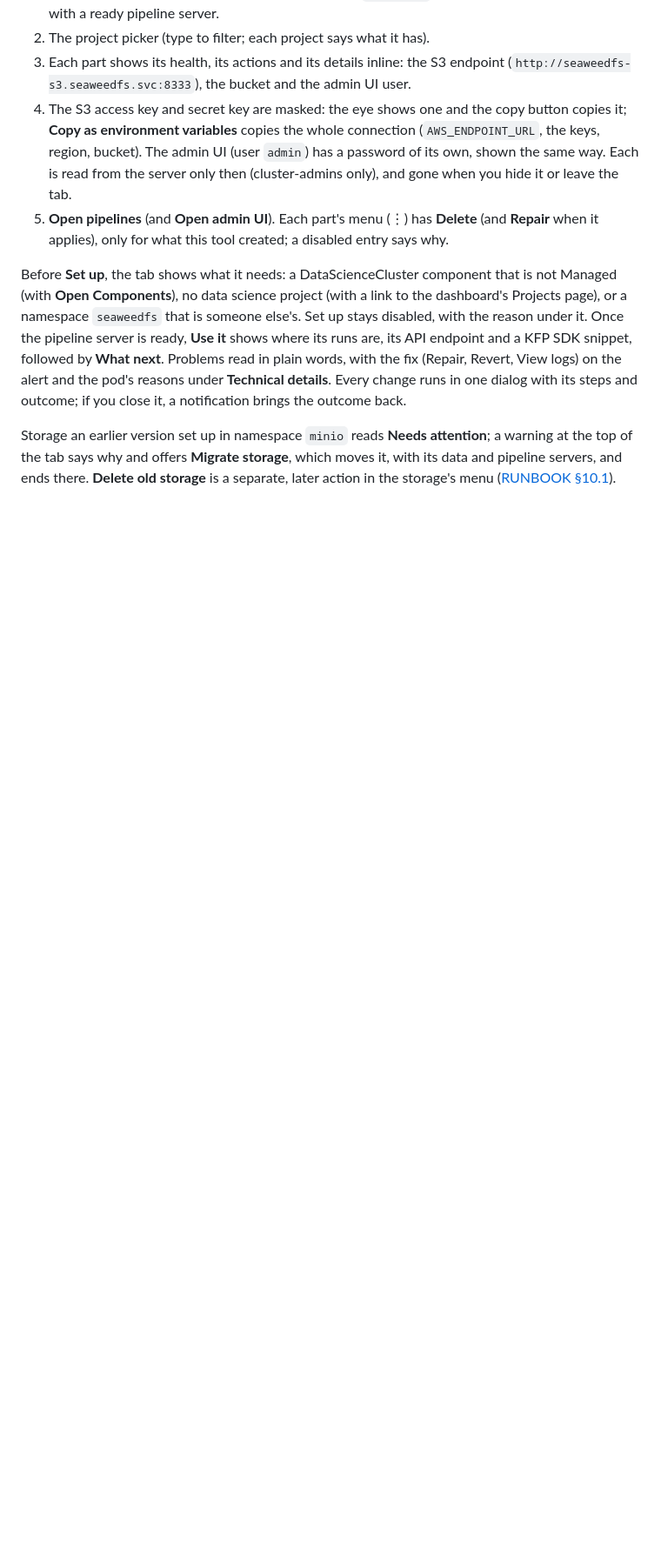
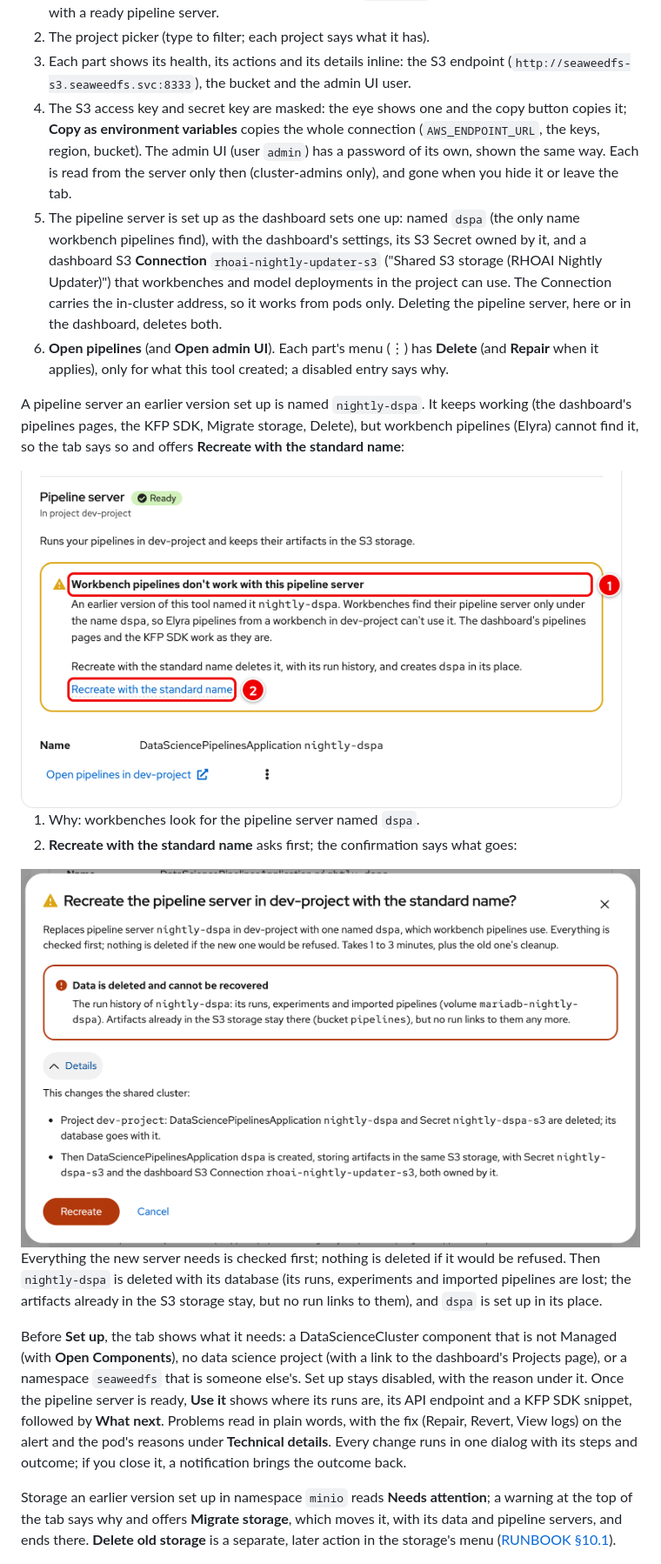
Before and after one commit to DaoDaoNoCode/rhoai-nightly-updater, a Markdown page: README.md, the part around the change. Shown at 87% size. Drawn GitHub-style; pictures changed too: docs/images/environment-pipelines-old-name.png (added), docs/images/environment-pipelines-recreate-dialog.png (added); blank space fills up the shorter version.

```diff
--- a/README.md
+++ b/README.md
@@ -88,7 +88,19 @@ Under the table, **Clean up everything** deletes what this tool created (the pip
 2. The project picker (type to filter; each project says what it has).
 3. Each part shows its health, its actions and its details inline: the S3 endpoint (`http://seaweedfs-s3.seaweedfs.svc:8333`), the bucket and the admin UI user.
 4. The S3 access key and secret key are masked: the eye shows one and the copy button copies it; **Copy as environment variables** copies the whole connection (`AWS_ENDPOINT_URL`, the keys, region, bucket). The admin UI (user `admin`) has a password of its own, shown the same way. Each is read from the server only then (cluster-admins only), and gone when you hide it or leave the tab.
-5. **Open pipelines** (and **Open admin UI**). Each part's menu (⋮) has **Delete** (and **Repair** when it applies), only for what this tool created; a disabled entry says why.
+5. The pipeline server is set up as the dashboard sets one up: named `dspa` (the only name workbench pipelines find), with the dashboard's settings, its S3 Secret owned by it, and a dashboard S3 **Connection** `rhoai-nightly-updater-s3` ("Shared S3 storage (RHOAI Nightly Updater)") that workbenches and model deployments in the project can use. The Connection carries the in-cluster address, so it works from pods only. Deleting the pipeline server, here or in the dashboard, deletes both.
+6. **Open pipelines** (and **Open admin UI**). Each part's menu (⋮) has **Delete** (and **Repair** when it applies), only for what this tool created; a disabled entry says why.
+
+A pipeline server an earlier version set up is named `nightly-dspa`. It keeps working (the dashboard's pipelines pages, the KFP SDK, Migrate storage, Delete), but workbench pipelines (Elyra) cannot find it, so the tab says so and offers **Recreate with the standard name**:
+
+<img src="docs/images/environment-pipelines-old-name.png" alt="Pipeline server nightly-dspa with the warning Workbench pipelines don't work with this pipeline server and the action Recreate with the standard name" width="760">
+
+1. Why: workbenches look for the pipeline server named `dspa`.
+2. **Recreate with the standard name** asks first; the confirmation says what goes:
+
+<img src="docs/images/environment-pipelines-recreate-dialog.png" alt="Recreate the pipeline server with the standard name: nightly-dspa, its Secret and its database are deleted, then dspa, its Secret and the Connection are created; the run history is lost, the artifacts in the S3 storage stay" width="760">
+
+Everything the new server needs is checked first; nothing is deleted if it would be refused. Then `nightly-dspa` is deleted with its database (its runs, experiments and imported pipelines are lost; the artifacts already in the S3 storage stay, but no run links to them), and `dspa` is set up in its place.
 
 Before **Set up**, the tab shows what it needs: a DataScienceCluster component that is not Managed (with **Open Components**), no data science project (with a link to the dashboard's Projects page), or a namespace `seaweedfs` that is someone else's. Set up stays disabled, with the reason under it. Once the pipeline server is ready, **Use it** shows where its runs are, its API endpoint and a KFP SDK snippet, followed by **What next**. Problems read in plain words, with the fix (Repair, Revert, View logs) on the alert and the pod's reasons under **Technical details**. Every change runs in one dialog with its steps and outcome; if you close it, a notification brings the outcome back.
 
```
Also changed, not shown: CHANGELOG.md (+16 -0 lines), RUNBOOK.md (+7 -1 lines), docs/images/environment-pipeline-sample.png, docs/images/environment-pipelines.png, 4 other files.
